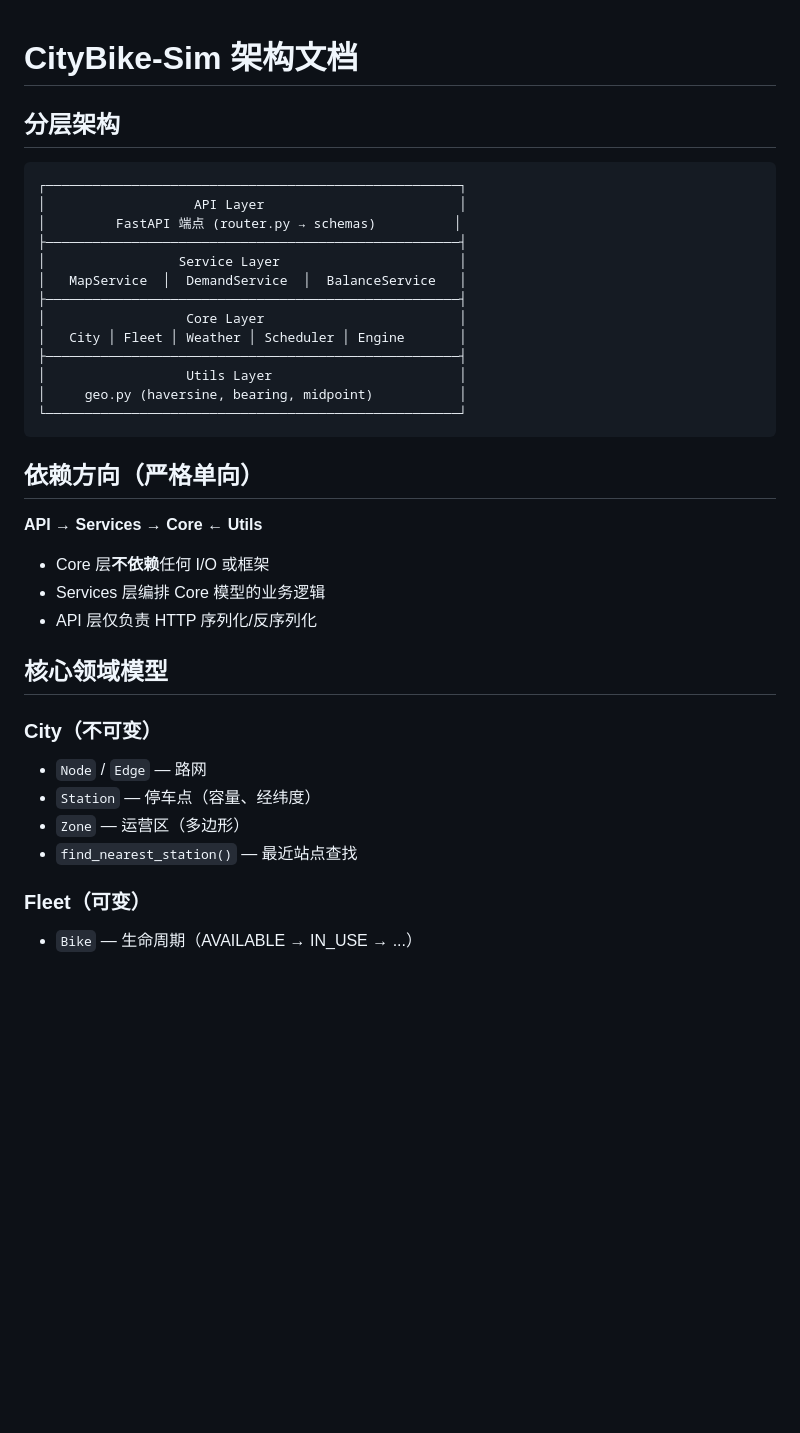
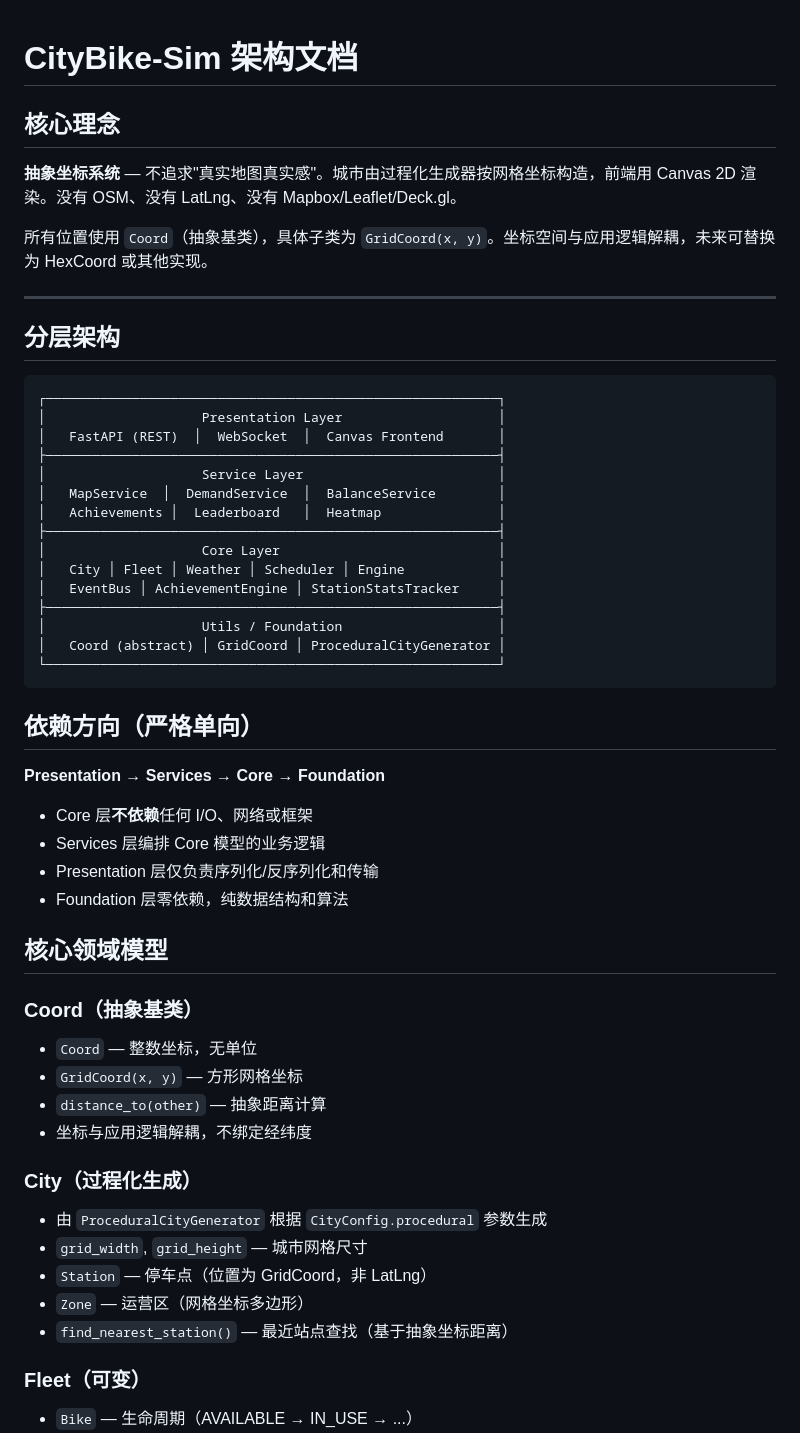
Before and after one commit to kcccn/sharedBikes, a Markdown page: docs/architecture.md, the part around one of its changes. GitHub-like rendering; blank space fills up the shorter version.

````diff
--- a/docs/architecture.md
+++ b/docs/architecture.md
@@ -1,38 +1,56 @@
 # CityBike-Sim 架构文档
+
+## 核心理念
+
+**抽象坐标系统** — 不追求"真实地图真实感"。城市由过程化生成器按网格坐标构造，前端用 Canvas 2D 渲染。没有 OSM、没有 LatLng、没有 Mapbox/Leaflet/Deck.gl。
+
+所有位置使用 `Coord`（抽象基类），具体子类为 `GridCoord(x, y)`。坐标空间与应用逻辑解耦，未来可替换为 HexCoord 或其他实现。
+
+---
 
 ## 分层架构
 
 ```
-┌─────────────────────────────────────────────────────┐
-│                   API Layer                         │
-│         FastAPI 端点 (router.py → schemas)          │
-├─────────────────────────────────────────────────────┤
-│                 Service Layer                       │
-│   MapService  │  DemandService  │  BalanceService   │
-├─────────────────────────────────────────────────────┤
-│                  Core Layer                         │
-│   City │ Fleet │ Weather │ Scheduler │ Engine       │
-├─────────────────────────────────────────────────────┤
-│                  Utils Layer                        │
-│     geo.py (haversine, bearing, midpoint)           │
-└─────────────────────────────────────────────────────┘
+┌──────────────────────────────────────────────────────────┐
+│                    Presentation Layer                    │
+│   FastAPI (REST)  │  WebSocket  │  Canvas Frontend       │
+├──────────────────────────────────────────────────────────┤
+│                    Service Layer                         │
+│   MapService  │  DemandService  │  BalanceService        │
+│   Achievements │  Leaderboard   │  Heatmap               │
+├──────────────────────────────────────────────────────────┤
+│                    Core Layer                            │
+│   City │ Fleet │ Weather │ Scheduler │ Engine            │
+│   EventBus │ AchievementEngine │ StationStatsTracker     │
+├──────────────────────────────────────────────────────────┤
+│                    Utils / Foundation                    │
+│   Coord (abstract) │ GridCoord │ ProceduralCityGenerator │
+└──────────────────────────────────────────────────────────┘
 ```
 
 ## 依赖方向（严格单向）
 
-**API → Services → Core ← Utils**
+**Presentation → Services → Core → Foundation**
 
-- Core 层**不依赖**任何 I/O 或框架
+- Core 层**不依赖**任何 I/O、网络或框架
 - Services 层编排 Core 模型的业务逻辑
-- API 层仅负责 HTTP 序列化/反序列化
+- Presentation 层仅负责序列化/反序列化和传输
+- Foundation 层零依赖，纯数据结构和算法
 
 ## 核心领域模型
 
-### City（不可变）
-- `Node` / `Edge` — 路网
-- `Station` — 停车点（容量、经纬度）
-- `Zone` — 运营区（多边形）
-- `find_nearest_station()` — 最近站点查找
+### Coord（抽象基类）
+- `Coord` — 整数坐标，无单位
+- `GridCoord(x, y)` — 方形网格坐标
+- `distance_to(other)` — 抽象距离计算
+- 坐标与应用逻辑解耦，不绑定经纬度
+
+### City（过程化生成）
+- 由 `ProceduralCityGenerator` 根据 `CityConfig.procedural` 参数生成
+- `grid_width`, `grid_height` — 城市网格尺寸
+- `Station` — 停车点（位置为 GridCoord，非 LatLng）
+- `Zone` — 运营区（网格坐标多边形）
+- `find_nearest_station()` — 最近站点查找（基于抽象坐标距离）
 
 ### Fleet（可变）
 - `Bike` — 生命周期（AVAILABLE → IN_USE → ...）
````
Also changed, not shown: other parts of docs/architecture.md (+58 -14 lines).
